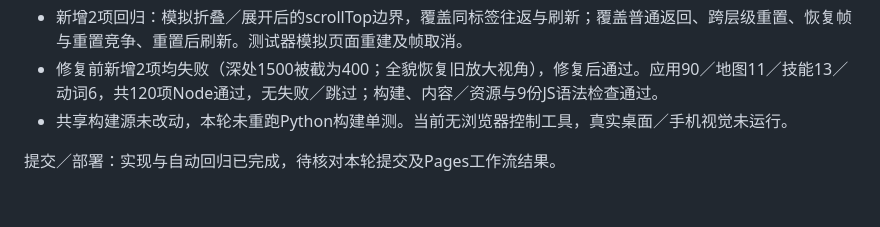
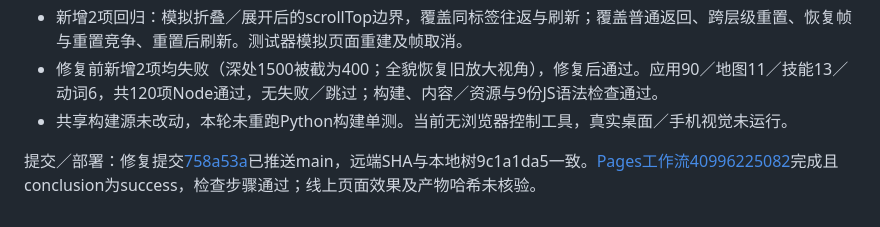
Before and after one commit to mjy-mjy-mjy/bonjour-francais, a Markdown page: docs/tasks/MAP-03.md, the part around the change. Drawn GitHub-style.

```diff
--- a/docs/tasks/MAP-03.md
+++ b/docs/tasks/MAP-03.md
@@ -43,4 +43,4 @@
 - 修复前新增2项均失败（深处1500被截为400；全貌恢复旧放大视角），修复后通过。应用90／地图11／技能13／动词6，共120项Node通过，无失败／跳过；构建、内容／资源与9份JS语法检查通过。
 - 共享构建源未改动，本轮未重跑Python构建单测。当前无浏览器控制工具，真实桌面／手机视觉未运行。
 
-提交／部署：实现与自动回归已完成，待核对本轮提交及Pages工作流结果。
+提交／部署：修复提交[758a53a](https://github.com/mjy-mjy-mjy/bonjour-francais/commit/758a53a9876e914ef0e293defa03f703bf437384)已推送main，远端SHA与本地树9c1a1da5一致。[Pages工作流40996225082](https://github.com/mjy-mjy-mjy/bonjour-francais/actions/runs/40996225082)完成且conclusion为success，检查步骤通过；线上页面效果及产物哈希未核验。
```
Also changed, not shown: docs/PROGRESS.md (+4 -4 lines).
